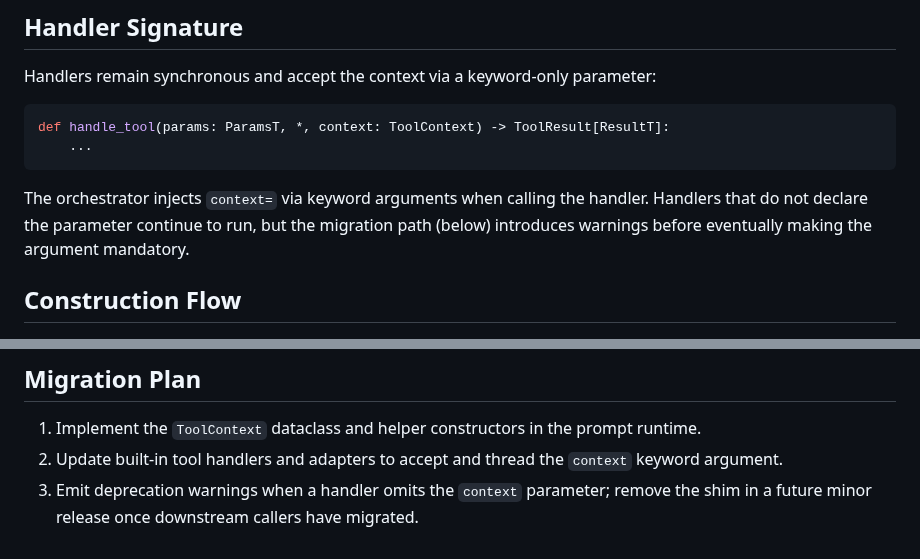
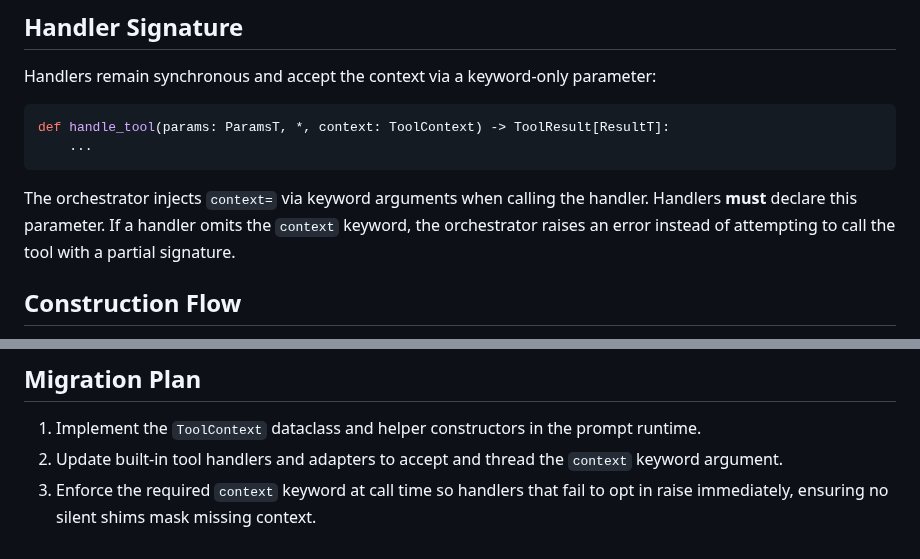
Before and after one commit to weakincentives/weakincentives, a Markdown page: specs/TOOL_CONTEXT.md, 2 parts joined by grey strips. Drawn GitHub-style.

Commit message:
Enforce mandatory ToolContext parameter

````diff
--- a/specs/TOOL_CONTEXT.md
+++ b/specs/TOOL_CONTEXT.md
@@ -78,8 +78,9 @@ def handle_tool(params: ParamsT, *, context: ToolContext) -> ToolResult[ResultT]
 ```
 
 The orchestrator injects `context=` via keyword arguments when calling the handler.
-Handlers that do not declare the parameter continue to run, but the migration path
-(below) introduces warnings before eventually making the argument mandatory.
+Handlers **must** declare this parameter. If a handler omits the `context` keyword,
+the orchestrator raises an error instead of attempting to call the tool with a
+partial signature.
 
 ## Construction Flow
 
@@ -128,5 +129,5 @@ mirror instructions, while session and bus forwarding keep telemetry consistent.
    runtime.
 1. Update built-in tool handlers and adapters to accept and thread the `context`
    keyword argument.
-1. Emit deprecation warnings when a handler omits the `context` parameter; remove the
-   shim in a future minor release once downstream callers have migrated.
+1. Enforce the required `context` keyword at call time so handlers that fail to opt
+   in raise immediately, ensuring no silent shims mask missing context.
````
